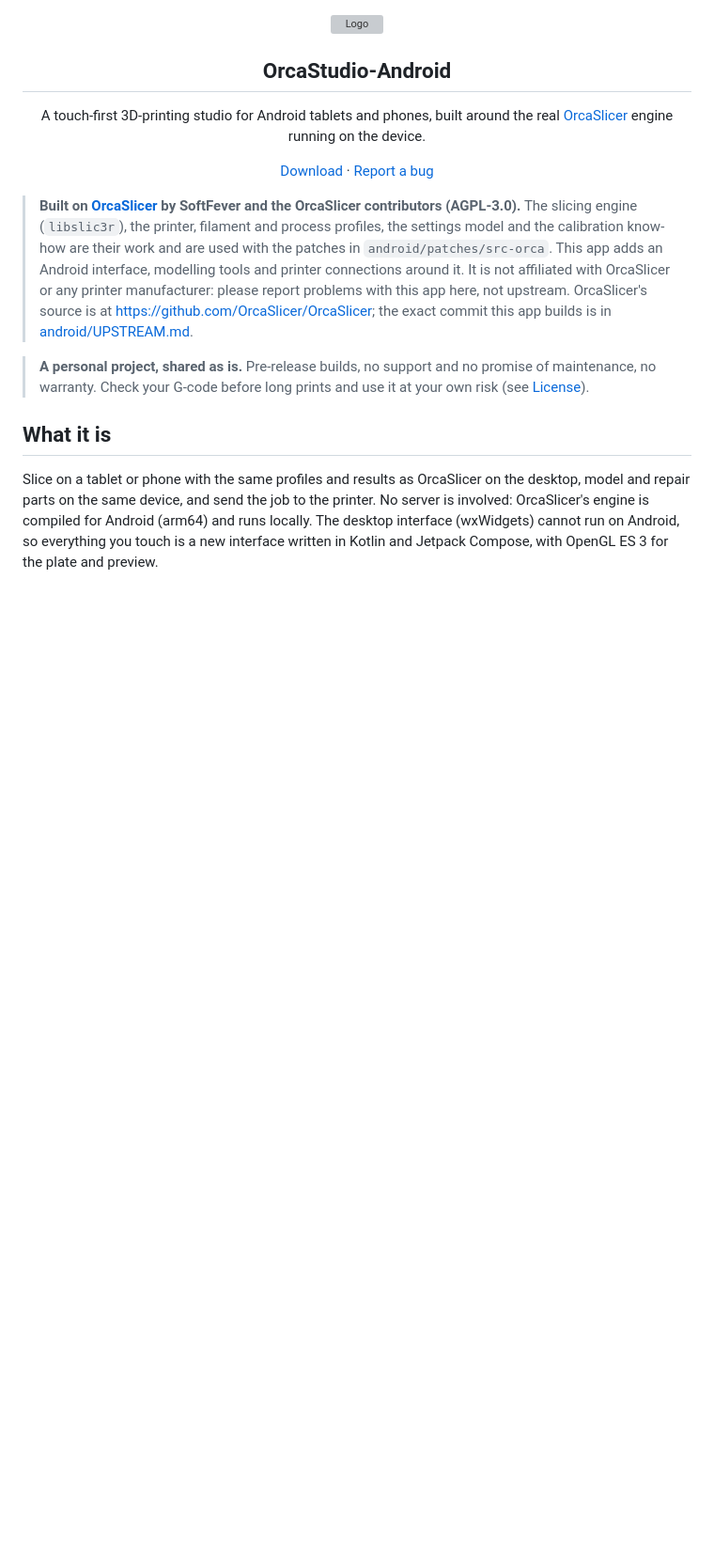
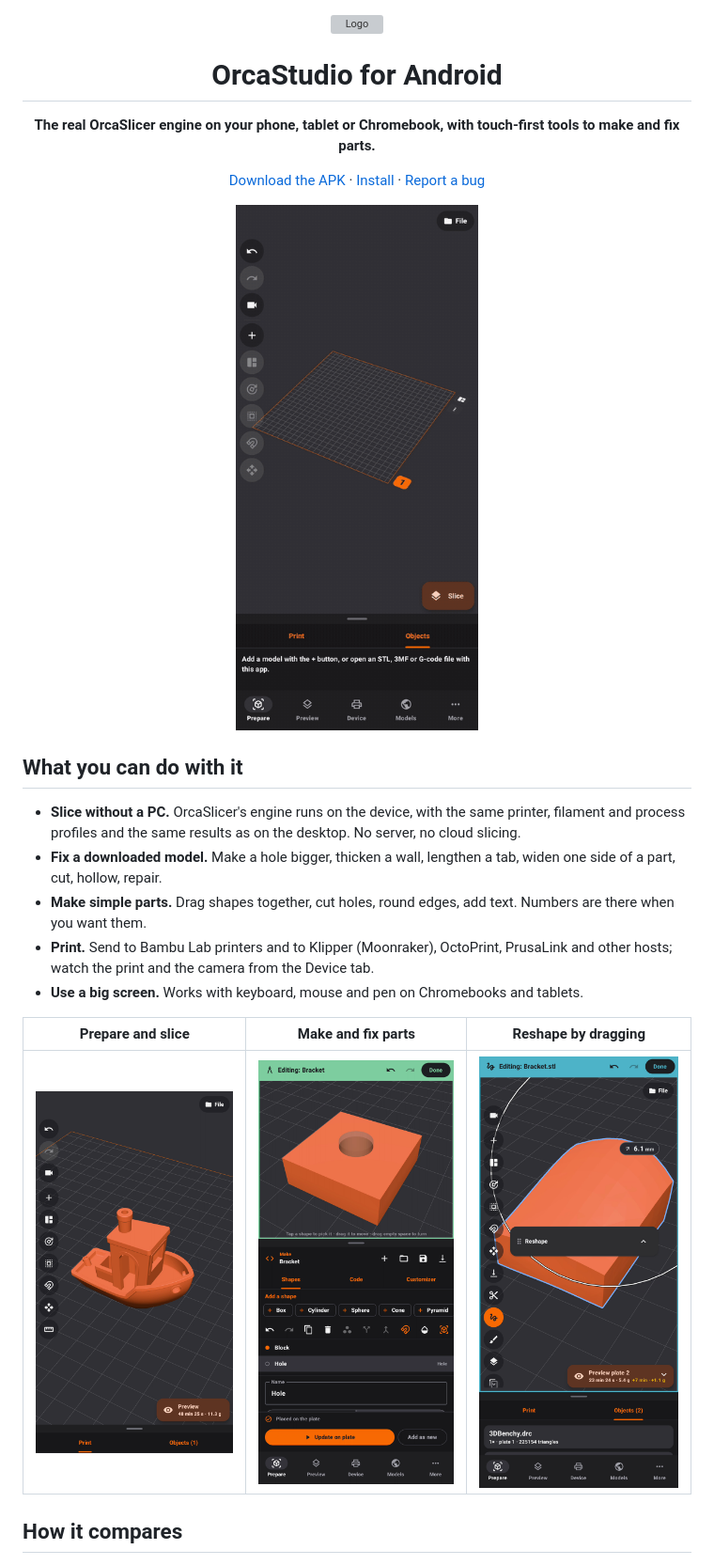
Before and after one commit to BaIanced/OrcaStudio-Android, a Markdown page: README.md, the part around one of its changes. Shown at 94% size. Drawn GitHub-style; pictures changed too: docs/media/build.png (added), docs/media/hero.gif (added), docs/media/prepare.png (added); blank space fills up the shorter version; grey boxes are pictures that could not be loaded.

Commit message:
T-038 README top half with pictures (G-03, G-02)

```diff
--- a/README.md
+++ b/README.md
@@ -1,35 +1,30 @@
 <div align="center">
   <img src="docs/icon.svg" alt="Logo" width="80" height="80">
-  <h2>OrcaStudio-Android</h2>
+  <h1>OrcaStudio for Android</h1>
+  <p><b>The real OrcaSlicer engine on your phone, tablet or Chromebook, with touch-first tools to make and fix parts.</b></p>
   <p>
-    A touch-first 3D-printing studio for Android tablets and phones, built around the real
-    <a href="https://github.com/OrcaSlicer/OrcaSlicer">OrcaSlicer</a> engine running on the device.
-  </p>
-  <p>
-    <a href="https://github.com/BaIanced/OrcaStudio-Android/releases">Download</a>
+    <a href="https://github.com/BaIanced/OrcaStudio-Android/releases">Download the APK</a>
+    ·
+    <a href="#install">Install</a>
     ·
     <a href="https://github.com/BaIanced/OrcaStudio-Android/issues">Report a bug</a>
   </p>
+  <img src="docs/media/hero.gif" alt="Add the sample model, slice it and open the layer preview, all on a phone" width="320">
 </div>
 
-> **Built on [OrcaSlicer](https://github.com/OrcaSlicer/OrcaSlicer) by SoftFever and the OrcaSlicer
-> contributors (AGPL-3.0).** The slicing engine (`libslic3r`), the printer, filament and process
-> profiles, the settings model and the calibration know-how are their work and are used with the patches in
-> `android/patches/src-orca`. This app adds an Android interface, modelling tools and printer connections around
-> it. It is not affiliated with OrcaSlicer or any printer manufacturer: please report problems
-> with this app here, not upstream. OrcaSlicer's source is at
-> <https://github.com/OrcaSlicer/OrcaSlicer>; the exact commit this app builds is in
-> [android/UPSTREAM.md](android/UPSTREAM.md).
+## What you can do with it
 
-> **A personal project, shared as is.** Pre-release builds, no support and no promise of
-> maintenance, no warranty. Check your G-code before long prints and use it at your own risk (see
-> [License](#license)).
+- **Slice without a PC.** OrcaSlicer's engine runs on the device, with the same printer, filament and process profiles and the
+  same results as on the desktop. No server, no cloud slicing.
+- **Fix a downloaded model.** Make a hole bigger, thicken a wall, lengthen a tab, widen one side of a part, cut, hollow, repair.
+- **Make simple parts.** Drag shapes together, cut holes, round edges, add text. Numbers are there when you want them.
+- **Print.** Send to Bambu Lab printers and to Klipper (Moonraker), OctoPrint, PrusaLink and other hosts; watch the print and the
+  camera from the Device tab.
+- **Use a big screen.** Works with keyboard, mouse and pen on Chromebooks and tablets.
 
-## What it is
+| Prepare and slice | Make and fix parts | Reshape by dragging |
+|---|---|---|
+| <img src="docs/media/prepare.png" width="240" alt="Plate with a model and slice settings"> | <img src="docs/media/build.png" width="240" alt="Shape builder with a bracket"> | <img src="docs/media/reshape.png" width="240" alt="Grab tool dragging the model with a millimetre label"> |
 
-Slice on a tablet or phone with the same profiles and results as OrcaSlicer on the desktop, model
-and repair parts on the same device, and send the job to the printer. No server is involved:
-OrcaSlicer's engine is compiled for Android (arm64) and runs locally. The desktop interface
-(wxWidgets) cannot run on Android, so everything you touch is a new interface written in Kotlin
-and Jetpack Compose, with OpenGL ES 3 for the plate and preview.
+## How it compares
 
```
Also changed, not shown: other parts of README.md (+31 -10 lines).
